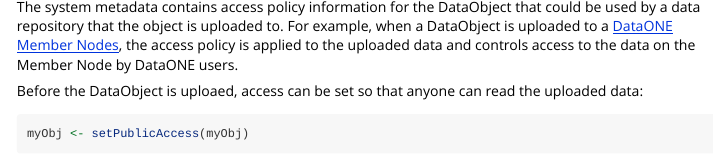
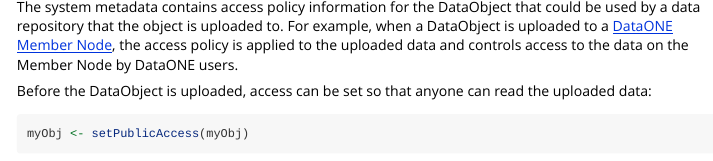
Before and after one commit to ropensci/datapack, an R Markdown document (vignettes/datapack-overview.Rmd): the page in a window 1100 px wide, from 1530 px down. Rendered offline with R 4.5, knitr and Pandoc, with nearby package versions; some code elsewhere in the file could not run offline; long lines of code are wrapped.

Commit message:
Fix typos in datapack vignette.

````diff
--- a/vignettes/datapack-overview.Rmd
+++ b/vignettes/datapack-overview.Rmd
@@ -67,10 +67,10 @@ str(myObj@sysmeta)
 
 The system metadata contains access policy information for the DataObject that could be used
 by a data repository that the object is uploaded to. For example, when a DataObject is
-uploaded to a [DataONE Member Nodes](https://www.dataone.org/current-member-nodes), the access policy is applied to the uploaded data
+uploaded to a [DataONE Member Node](https://www.dataone.org/current-member-nodes), the access policy is applied to the uploaded data
 and controls access to the data on the Member Node by DataONE users.
 
-Before the DataObject is uploaed, access can be set so that anyone can read the uploaded data:
+Before the DataObject is uploaded, access can be set so that anyone can read the uploaded data:
 ```{r}
 myObj <- setPublicAccess(myObj)
 ```
````
